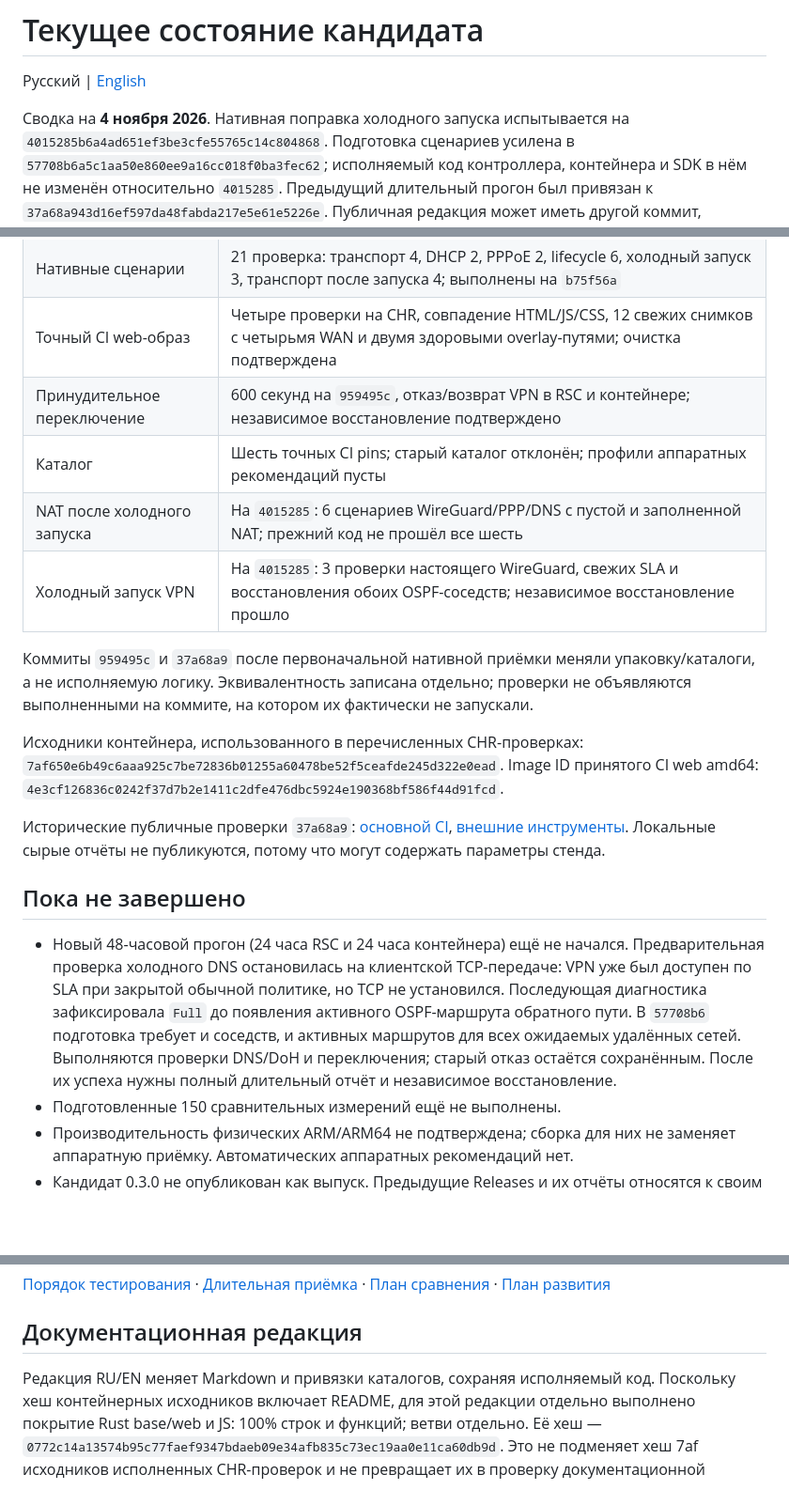
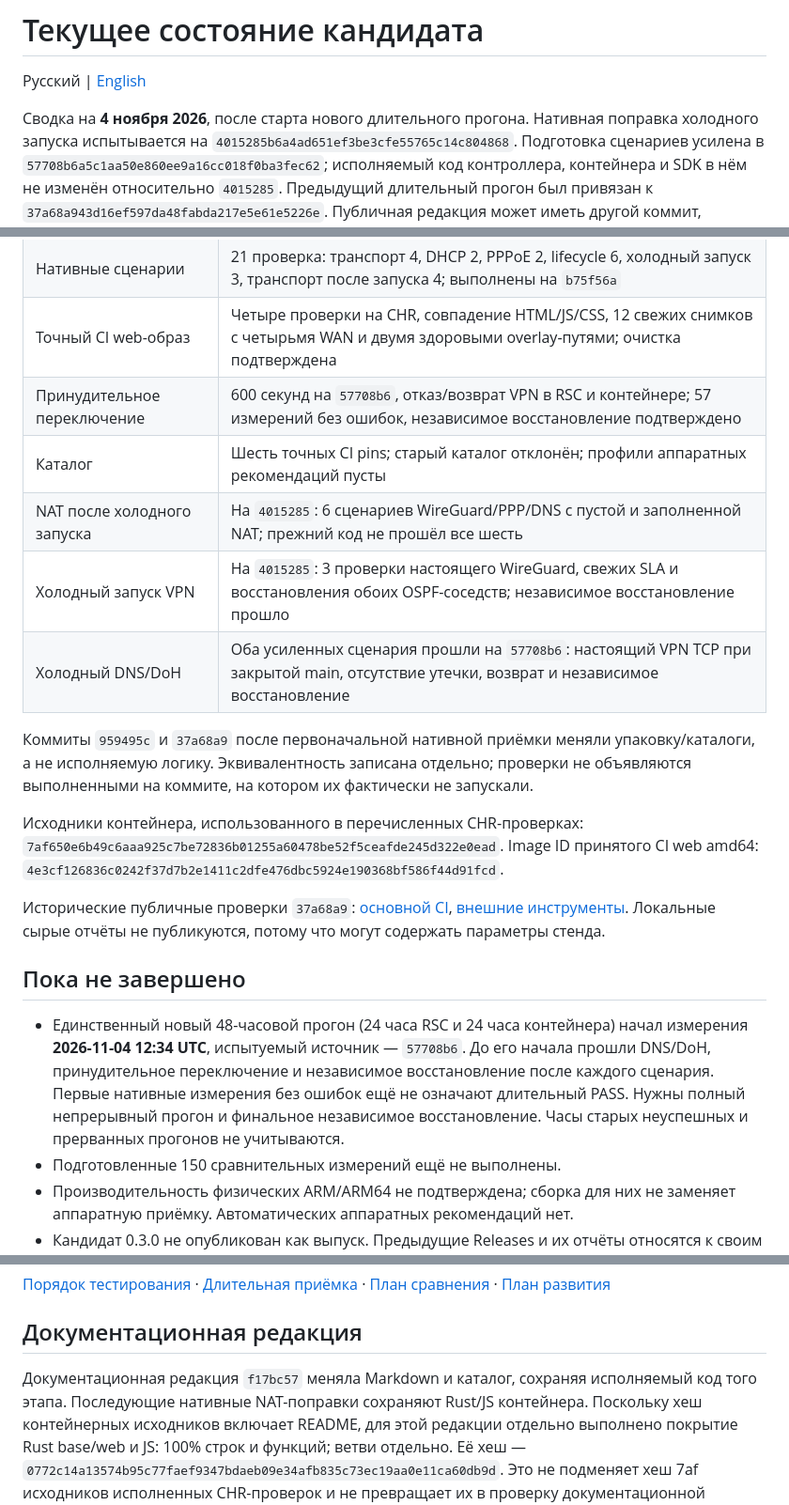
Before and after one commit to alphazulu/mikrotik-sd-wan, a Markdown page: docs/CURRENT-STATUS.md, 3 parts joined by grey strips. Shown at 94% size. Drawn GitHub-style; blank space fills up the shorter version.

```diff
--- a/docs/CURRENT-STATUS.md
+++ b/docs/CURRENT-STATUS.md
@@ -2,7 +2,7 @@
 
 Русский | [English](CURRENT-STATUS.en.md)
 
-Сводка на **4 ноября 2026**. Нативная поправка холодного запуска испытывается
+Сводка на **4 ноября 2026**, после старта нового длительного прогона. Нативная поправка холодного запуска испытывается
 на `4015285b6a4ad651ef3be3cfe55765c14c804868`. Подготовка сценариев усилена в
 `57708b6a5c1aa50e860ee9a16cc018f0ba3fec62`; исполняемый код контроллера, контейнера
 и SDK в нём не изменён относительно `4015285`. Предыдущий длительный прогон был
@@ -19,10 +19,11 @@
 | Исправление очистки UDP | 15 целевых CHR-проверок старой/новой функции на `b75f56a`; чужие UDP/TCP сохранены |
 | Нативные сценарии | 21 проверка: транспорт 4, DHCP 2, PPPoE 2, lifecycle 6, холодный запуск 3, транспорт после запуска 4; выполнены на `b75f56a` |
 | Точный CI web-образ | Четыре проверки на CHR, совпадение HTML/JS/CSS, 12 свежих снимков с четырьмя WAN и двумя здоровыми overlay-путями; очистка подтверждена |
-| Принудительное переключение | 600 секунд на `959495c`, отказ/возврат VPN в RSC и контейнере; независимое восстановление подтверждено |
+| Принудительное переключение | 600 секунд на `57708b6`, отказ/возврат VPN в RSC и контейнере; 57 измерений без ошибок, независимое восстановление подтверждено |
 | Каталог | Шесть точных CI pins; старый каталог отклонён; профили аппаратных рекомендаций пусты |
 | NAT после холодного запуска | На `4015285`: 6 сценариев WireGuard/PPP/DNS с пустой и заполненной NAT; прежний код не прошёл все шесть |
 | Холодный запуск VPN | На `4015285`: 3 проверки настоящего WireGuard, свежих SLA и восстановления обоих OSPF-соседств; независимое восстановление прошло |
+| Холодный DNS/DoH | Оба усиленных сценария прошли на `57708b6`: настоящий VPN TCP при закрытой main, отсутствие утечки, возврат и независимое восстановление |
 
 Коммиты `959495c` и `37a68a9` после первоначальной нативной приёмки меняли упаковку/каталоги,
 а не исполняемую логику. Эквивалентность записана отдельно; проверки не объявляются
@@ -40,14 +41,12 @@ Image ID принятого CI web amd64:
 
 ## Пока не завершено
 
-- Новый 48-часовой прогон (24 часа RSC и 24 часа контейнера) ещё не начался.
-  Предварительная проверка холодного DNS остановилась на клиентской TCP-передаче:
-  VPN уже был доступен по SLA при закрытой обычной политике, но TCP не установился.
-  Последующая диагностика зафиксировала `Full` до появления активного OSPF-маршрута
-  обратного пути. В `57708b6` подготовка требует и соседств, и активных маршрутов
-  для всех ожидаемых удалённых сетей. Выполняются проверки DNS/DoH и переключения;
-  старый отказ остаётся сохранённым. После их успеха нужны полный длительный отчёт
-  и независимое восстановление.
+- Единственный новый 48-часовой прогон (24 часа RSC и 24 часа контейнера) начал
+  измерения **2026-11-04 12:34 UTC**, испытуемый источник — `57708b6`. До его начала
+  прошли DNS/DoH, принудительное переключение и независимое восстановление после
+  каждого сценария. Первые нативные измерения без ошибок ещё не означают длительный
+  PASS. Нужны полный непрерывный прогон и финальное независимое восстановление.
+  Часы старых неуспешных и прерванных прогонов не учитываются.
 - Подготовленные 150 сравнительных измерений ещё не выполнены.
 - Производительность физических ARM/ARM64 не подтверждена; сборка для них не
   заменяет аппаратную приёмку. Автоматических аппаратных рекомендаций нет.
@@ -95,7 +94,8 @@ TCP после восстановления DNS, описанная выше. К
 
 ## Документационная редакция
 
-Редакция RU/EN меняет Markdown и привязки каталогов, сохраняя исполняемый код.
+Документационная редакция `f17bc57` меняла Markdown и каталог, сохраняя
+исполняемый код того этапа. Последующие нативные NAT-поправки сохраняют Rust/JS контейнера.
 Поскольку хеш контейнерных исходников включает README, для этой редакции отдельно
 выполнено покрытие Rust base/web и JS: 100% строк и функций; ветви отдельно.
 Её хеш — `0772c14a13574b95c77faef9347bdaeb09e34afb835c73ec19aa0e11ca60db9d`. Это не подменяет хеш 7af исходников
```
Also changed, not shown: docs/CURRENT-STATUS.en.md (+11 -12 lines).
